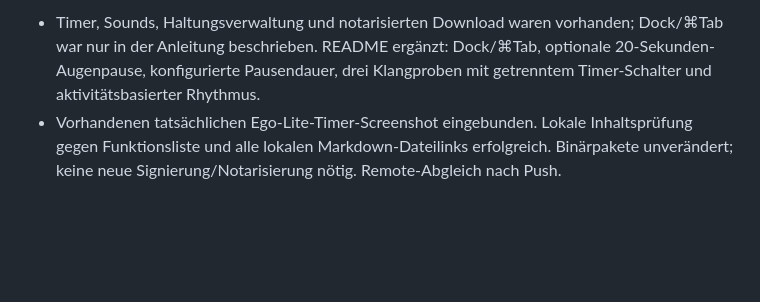
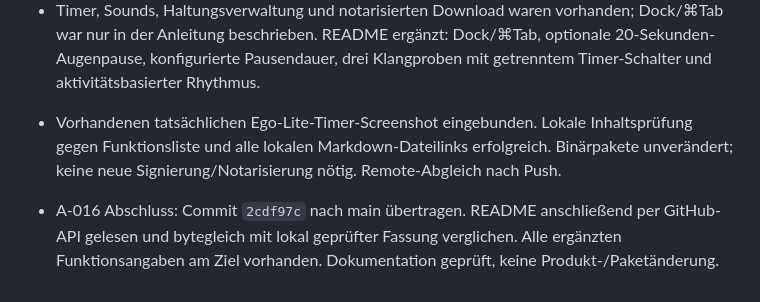
Before and after one commit to clauszeissler-dot/arbeitsplatz_selfcare, a Markdown page: ARBEITSLOGBUCH.md, the part around the change. Rendered like a GitHub page; blank space fills up the shorter version.

Commit message:
docs(A-016): README-Abgleich auf GitHub bestätigen

```diff
--- a/ARBEITSLOGBUCH.md
+++ b/ARBEITSLOGBUCH.md
@@ -175,3 +175,5 @@ Ziel: [ZIEL.md](ZIEL.md) · Anforderungen: [AENDERUNGEN.md](AENDERUNGEN.md) · A
 
 - Timer, Sounds, Haltungsverwaltung und notarisierten Download waren vorhanden; Dock/⌘Tab war nur in der Anleitung beschrieben. README ergänzt: Dock/⌘Tab, optionale 20-Sekunden-Augenpause, konfigurierte Pausendauer, drei Klangproben mit getrenntem Timer-Schalter und aktivitätsbasierter Rhythmus.
 - Vorhandenen tatsächlichen Ego-Lite-Timer-Screenshot eingebunden. Lokale Inhaltsprüfung gegen Funktionsliste und alle lokalen Markdown-Dateilinks erfolgreich. Binärpakete unverändert; keine neue Signierung/Notarisierung nötig. Remote-Abgleich nach Push.
+
+- A-016 Abschluss: Commit `2cdf97c` nach main übertragen. README anschließend per GitHub-API gelesen und bytegleich mit lokal geprüfter Fassung verglichen. Alle ergänzten Funktionsangaben am Ziel vorhanden. Dokumentation geprüft, keine Produkt-/Paketänderung.
```
Also changed, not shown: AENDERUNGEN.md (+1 -1 lines), PLAN.md (+2 -1 lines).
